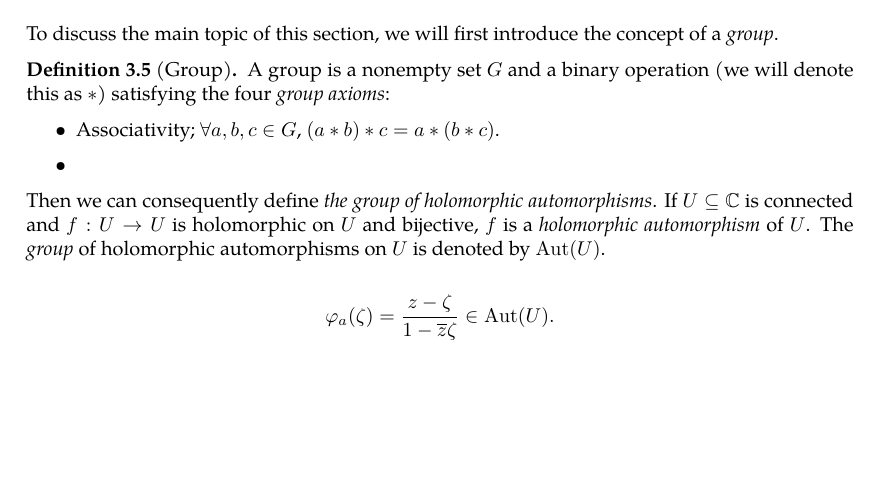
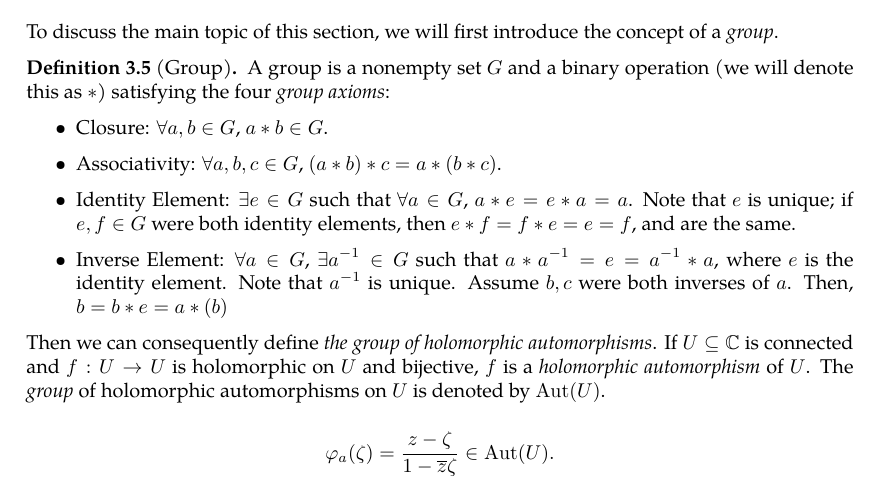
Before and after one commit to slipperking/complex-analysis-latex, a LaTeX document (main.tex): part of page 52 of 53, cut so that both start at the same text, the shorter picture padded with empty space. Compiled offline with pdfLaTeX.

Commit message:
overleaf_to_git (Tue Jun 10 02:05:01 2025 -0700): update main.tex from r9736 to r9744

```diff
--- a/main.tex
+++ b/main.tex
@@ -1321,8 +1321,10 @@ To discuss the main topic of this section, we will first introduce the concept o
 \begin{definition}[Group]\label{def:group}
     A group is a nonempty set \(G\) and a binary operation (we will denote this as \(*\)) satisfying the four \textit{group axioms}:
     \begin{itemize}
-        \item Associativity; \(\forall a,b,c\in G\), \((a*b)*c=a*(b*c)\).
-        \item
+        \item Closure: \(\forall a,b\in G\), \(a*b\in G\).
+        \item Associativity: \(\forall a,b,c\in G\), \((a*b)*c=a*(b*c)\).
+        \item Identity Element: \(\exists e\in G\) such that \(\forall a\in G\), \(a*e=e*a=a\). Note that \(e\) is unique; if \(e,f\in G\) were both identity elements, then \(e*f=f*e=e=f\), and are the same.
+        \item Inverse Element: \(\forall a\in G\), \(\exists a^{-1}\in G\) such that \(a*a^{-1}=e=a^{-1}*a\), where \(e\) is the identity element. Note that \(a^{-1}\) is unique. Assume \(b,c\) were both inverses of \(a\). Then, \(b=b*e=a*(b)\)
     \end{itemize}
 \end{definition}
 
```
